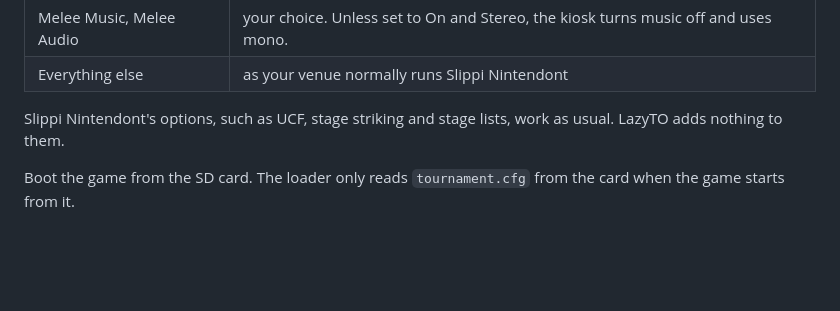
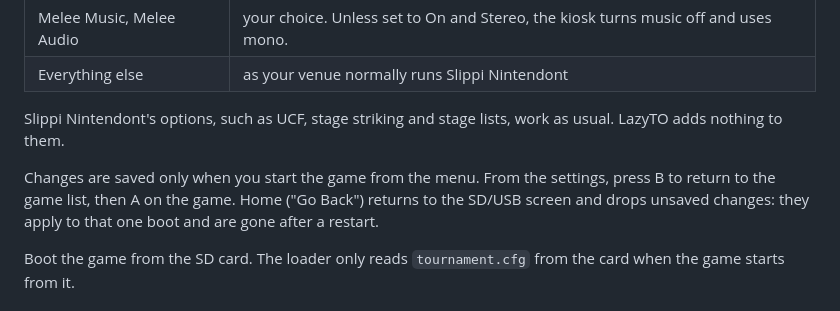
Before and after one commit to PranavMin/LazyTO, a Markdown page: docs/wii-setup.md, the part around the change. GitHub-like rendering; blank space fills up the shorter version.

Commit message:
wii-setup: loader settings save only via B, not Home
Co-Authored-By: Claude Opus 5.5 <noreply@anthropic.com>

```diff
--- a/docs/wii-setup.md
+++ b/docs/wii-setup.md
@@ -77,6 +77,10 @@ something, hold B while the loader starts to reach its menu:
 Slippi Nintendont's options, such as UCF, stage striking and stage lists, work as usual. LazyTO
 adds nothing to them.
 
+Changes are saved only when you start the game from the menu. From the settings, press B to
+return to the game list, then A on the game. Home ("Go Back") returns to the SD/USB screen and
+drops unsaved changes: they apply to that one boot and are gone after a restart.
+
 Boot the game from the SD card. The loader only reads `tournament.cfg` from the card when the
 game starts from it.
 
```
